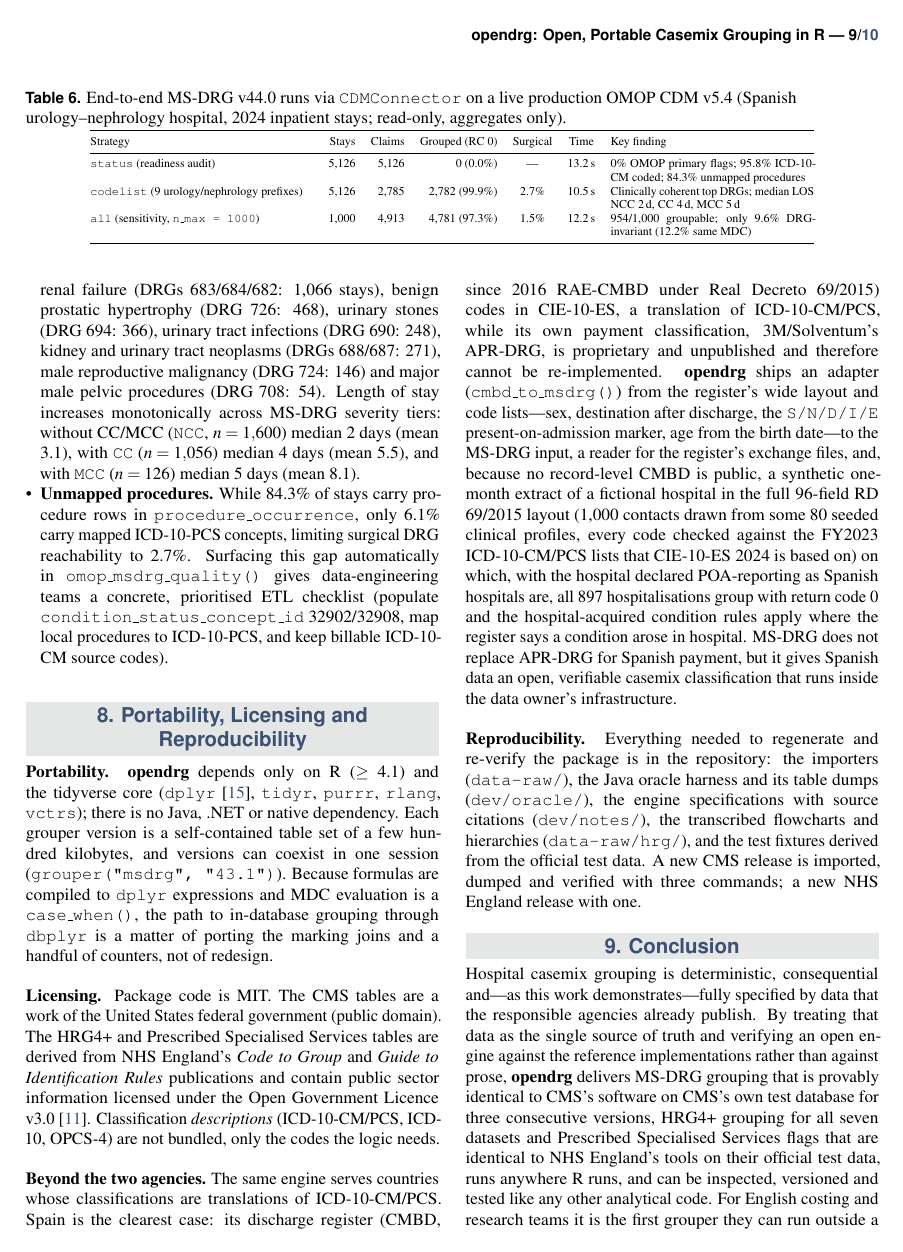
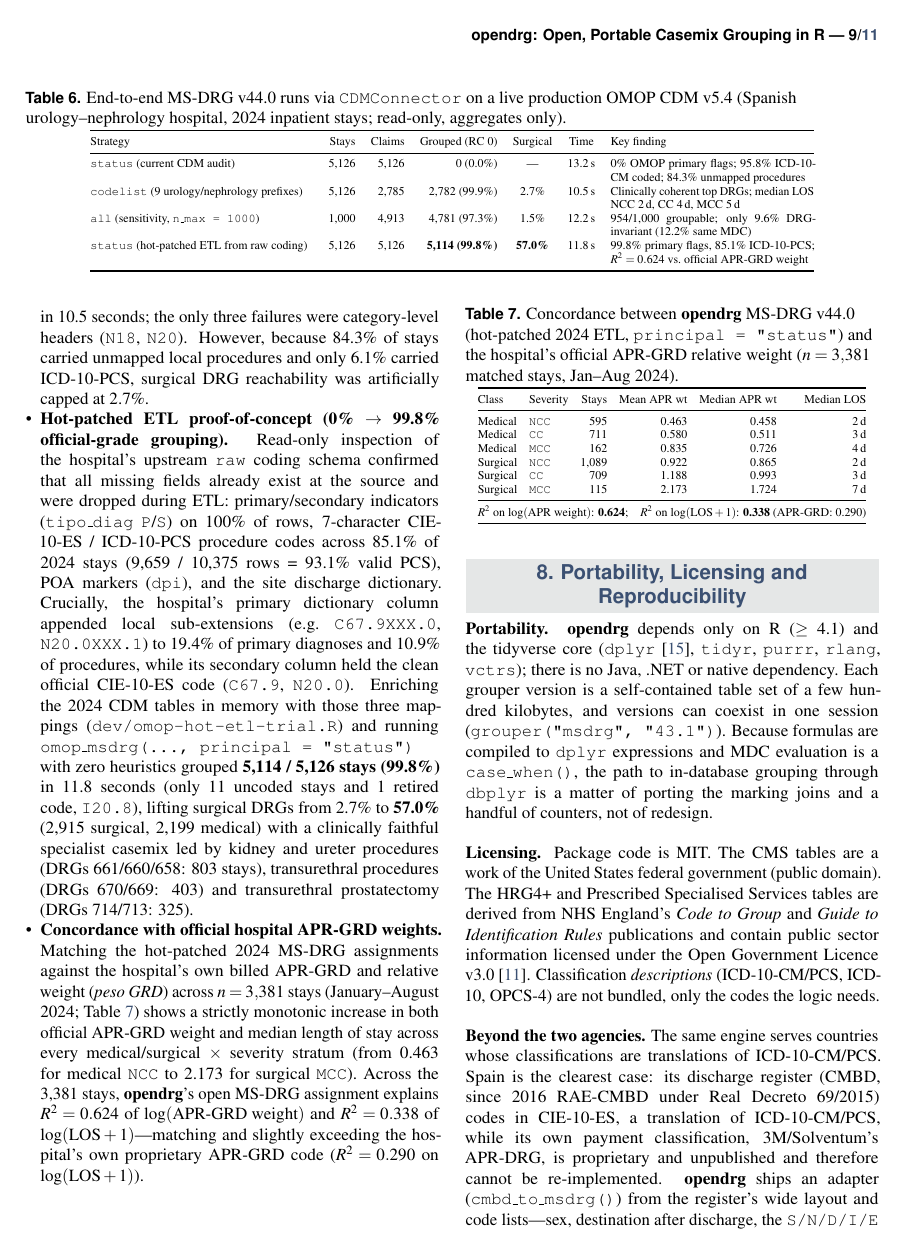
Before and after one commit to iomedhealth/opendrg, a LaTeX document (article/wp_opendrg.tex): page 9 of 10 before the commit and page 9 of 11 after it. Compiled offline with pdfLaTeX.

Commit message:
Whitepaper & notes: hot-patched 2024 OMOP ETL proof (99.8% RC 0, 57% surgical) & APR-GRD concordance

```diff
--- a/article/wp_opendrg.tex
+++ b/article/wp_opendrg.tex
@@ -73,7 +73,7 @@
 \newcommand{\keywordname}{Keywords}
 
 \Abstract{
-Casemix groupers translate the coded content of a hospital stay---diagnoses, procedures, demographics and discharge disposition---into the payment and costing categories that underpin inpatient reimbursement, benchmarking and health-services research: Medicare Severity Diagnosis Related Groups (MS-DRGs) in the United States, and Healthcare Resource Groups (HRG4+) and Prescribed Specialised Services (PSS) flags in England. The reference implementations are distributed as platform-bound executables (a Windows installer, a z/OS mainframe module, a Java library), which makes grouping hard to embed in modern analytical pipelines, impossible to run inside a database, and opaque to the analysts who depend on its output. This whitepaper describes \textbf{opendrg}, an open-source R package that re-implements all three as \emph{published logic tables plus a small evaluation engine}. We show that the complete MS-DRG decision logic is contained in nine flat files released by CMS with every version---one boolean formula per DRG, code-to-attribute patterns, a complication/comorbidity exclusion list and procedure clusters---and that the HRG4+ and PSS logic is likewise contained, in machine-readable form, in NHS England's \emph{Code to Group} and \emph{Guide to Identification Rules} workbooks, supplemented by a handful of flowcharts and hierarchies that only appear in the accompanying PDFs. The MS-DRG engine compiles the 794 CMS formulas into \texttt{dplyr} expressions and evaluates them in CMS's order, reproducing per-row severity suppression, CC/MCC exclusions, cluster-based attribute suppression and the hospital-acquired-condition (HAC) second pass. Verification against CMS's own Java grouper---run on its 9{,}864-claim test database---shows \textbf{100\% agreement on final DRG, initial DRG, MDC, medical/surgical class, severity level and return code for all three bundled versions (v43.0, v43.1 and v44.0)}. The HRG4+ engine evaluates the workbook's ordered (root, flag) candidates and formal condition flags with last-satisfied-wins semantics, forms combination codes, derives unbundled HRGs, and groups spells from a pseudo-record of the dominant episode; it reproduces \textbf{every record of NHS England's official expected results for all seven HRG4+ datasets} (2{,}250 records, including 750 episodes and 477 spells of admitted patient care) for the 2024/25 National Costs and 2025/26 Local Payment designs, and the PSS engine reproduces \textbf{every record of the official PSO 2025/26 sample data} (300 episodes, 141 spells, 200 attendances). Finally, we integrate MS-DRG, HRG4+ and PSO grouping directly with the OMOP Common Data Model through \texttt{CDMConnector} and \texttt{CohortConstructor} (\texttt{omop\_to\_msdrg()}, \texttt{omop\_msdrg()}, \texttt{omop\_to\_hrg()}, \texttt{omop\_hrg()}), executing read-only \texttt{dbplyr} queries with explicit principal-diagnosis strategies and automated data-quality reporting, and demonstrate MS-DRG grouping end-to-end on a live production hospital CDM (5{,}126 inpatient stays in 2024). The package passes \texttt{R CMD check} without notes on five continuous-integration platforms.
+Casemix groupers translate the coded content of a hospital stay---diagnoses, procedures, demographics and discharge disposition---into the payment and costing categories that underpin inpatient reimbursement, benchmarking and health-services research: Medicare Severity Diagnosis Related Groups (MS-DRGs) in the United States, and Healthcare Resource Groups (HRG4+) and Prescribed Specialised Services (PSS) flags in England. The reference implementations are distributed as platform-bound executables (a Windows installer, a z/OS mainframe module, a Java library), which makes grouping hard to embed in modern analytical pipelines, impossible to run inside a database, and opaque to the analysts who depend on its output. This whitepaper describes \textbf{opendrg}, an open-source R package that re-implements all three as \emph{published logic tables plus a small evaluation engine}. We show that the complete MS-DRG decision logic is contained in nine flat files released by CMS with every version---one boolean formula per DRG, code-to-attribute patterns, a complication/comorbidity exclusion list and procedure clusters---and that the HRG4+ and PSS logic is likewise contained, in machine-readable form, in NHS England's \emph{Code to Group} and \emph{Guide to Identification Rules} workbooks, supplemented by a handful of flowcharts and hierarchies that only appear in the accompanying PDFs. The MS-DRG engine compiles the 794 CMS formulas into \texttt{dplyr} expressions and evaluates them in CMS's order, reproducing per-row severity suppression, CC/MCC exclusions, cluster-based attribute suppression and the hospital-acquired-condition (HAC) second pass. Verification against CMS's own Java grouper---run on its 9{,}864-claim test database---shows \textbf{100\% agreement on final DRG, initial DRG, MDC, medical/surgical class, severity level and return code for all three bundled versions (v43.0, v43.1 and v44.0)}. The HRG4+ engine evaluates the workbook's ordered (root, flag) candidates and formal condition flags with last-satisfied-wins semantics, forms combination codes, derives unbundled HRGs, and groups spells from a pseudo-record of the dominant episode; it reproduces \textbf{every record of NHS England's official expected results for all seven HRG4+ datasets} (2{,}250 records, including 750 episodes and 477 spells of admitted patient care) for the 2024/25 National Costs and 2025/26 Local Payment designs, and the PSS engine reproduces \textbf{every record of the official PSO 2025/26 sample data} (300 episodes, 141 spells, 200 attendances). Finally, we integrate MS-DRG, HRG4+ and PSO grouping directly with the OMOP Common Data Model through \texttt{CDMConnector} and \texttt{CohortConstructor} (\texttt{omop\_to\_msdrg()}, \texttt{omop\_msdrg()}, \texttt{omop\_to\_hrg()}, \texttt{omop\_hrg()}), executing read-only \texttt{dbplyr} queries with explicit principal-diagnosis strategies and automated data-quality reporting. Evaluated end-to-end on all 5{,}126 inpatient stays of 2024 in a live production hospital CDM, hot-patching the three ETL gaps identified by the readiness report lifts official-grade grouping (\texttt{principal = "status"}) from 0\% to \textbf{99.8\% (5{,}114 / 5{,}126 stays; 57.0\% surgical)} and explains $R^2 = 0.624$ of the hospital's own official APR-GRD cost weights ($R^2 = 0.338$ on $\log(\text{LOS}+1)$ vs.\ $0.290$ for APR-GRD). The package passes \texttt{R CMD check} without notes on five continuous-integration platforms.
 }
 
 %----------------------------------------------------------------------------------------
@@ -615,9 +615,10 @@ omop_msdrg_quality(res)
 \toprule
 Strategy & Stays & Claims & Grouped (RC~0) & Surgical & Time & Key finding \\
 \midrule
-\texttt{status} (readiness audit) & 5{,}126 & 5{,}126 & 0 (0.0\%) & --- & 13.2\,s & 0\% OMOP primary flags; 95.8\% ICD-10-CM coded; 84.3\% unmapped procedures \\
+\texttt{status} (current CDM audit) & 5{,}126 & 5{,}126 & 0 (0.0\%) & --- & 13.2\,s & 0\% OMOP primary flags; 95.8\% ICD-10-CM coded; 84.3\% unmapped procedures \\
 \texttt{codelist} (9 urology/nephrology prefixes) & 5{,}126 & 2{,}785 & 2{,}782 (99.9\%) & 2.7\% & 10.5\,s & Clinically coherent top DRGs; median LOS NCC 2\,d, CC 4\,d, MCC 5\,d \\
 \texttt{all} (sensitivity, \texttt{n\_max = 1000}) & 1{,}000 & 4{,}913 & 4{,}781 (97.3\%) & 1.5\% & 12.2\,s & 954/1{,}000 groupable; only 9.6\% DRG-invariant (12.2\% same MDC) \\
+\texttt{status} (hot-patched ETL from raw coding) & 5{,}126 & 5{,}126 & \textbf{5{,}114 (99.8\%)} & \textbf{57.0\%} & 11.8\,s & 99.8\% primary flags, 85.1\% ICD-10-PCS; $R^2=0.624$ vs.\ official APR-GRD weight \\
 \bottomrule
 \end{tabular}
 \end{table*}
@@ -630,8 +631,30 @@ The live test surfaced four operational findings that validate the adapter's des
     \item \textbf{Absent primary flag and sensitivity.} Because \texttt{condition\_\allowbreak status\_\allowbreak concept\_id} is unpopulated (0.0\%), \texttt{principal = "status"} refuses to fabricate DRGs. Expanding every coded diagnosis in turn (\texttt{principal = "all"}, 1{,}000 stays, 4{,}913 candidate claims) shows that only \textbf{9.6\% of stays receive the same DRG regardless of which diagnosis is principal} (10.1\% same base DRG, 12.2\% same MDC)---demonstrating quantitatively why no silent heuristic should guess the principal diagnosis.
-    \item \textbf{Clinical coherence under \texttt{principal = "codelist"}.} Specifying nine specialist urology/nephrology prefixes (\texttt{C61}, \texttt{C67}, \texttt{C64}, \texttt{N40}, \texttt{N20}, \texttt{N17}, \texttt{N18}, \texttt{N390}, \texttt{N13}) matched 2{,}785 stays (54.3\% of the year's admissions) and grouped 2{,}782 with return code~0 (99.9\%) in 10.5 seconds; the only three failures were category-level headers (\texttt{N18}, \texttt{N20}) on stays with no finer code. The top assigned groups match the hospital's clinical casemix: renal failure (DRGs 683/684/682: 1{,}066 stays), benign prostatic hypertrophy (DRG~726: 468), urinary stones (DRG~694: 366), urinary tract infections (DRG~690: 248), kidney and urinary tract neoplasms (DRGs 688/687: 271), male reproductive malignancy (DRG~724: 146) and major male pelvic procedures (DRG~708: 54). Length of stay increases monotonically across MS-DRG severity tiers: without CC/MCC (\texttt{NCC}, $n=1{,}600$) median 2 days (mean 3.1), with \texttt{CC} ($n=1{,}056$) median 4 days (mean 5.5), and with \texttt{MCC} ($n=126$) median 5 days (mean 8.1).
-    \item \textbf{Unmapped procedures.} While 84.3\% of stays carry procedure rows in \texttt{procedure\_\allowbreak occurrence}, only 6.1\% carry mapped ICD-10-PCS concepts, limiting surgical DRG reachability to 2.7\%. Surfacing this gap automatically in \texttt{omop\_\allowbreak msdrg\_\allowbreak quality()} gives data-engineering teams a concrete, prioritised ETL checklist (populate \texttt{condition\_\allowbreak status\_\allowbreak concept\_id} 32902/32908, map local procedures to ICD-10-PCS, and keep billable ICD-10-CM source codes).
+    \item \textbf{Cohort-level grouping today under \texttt{principal = "codelist"}.} Specifying nine specialist urology/nephrology prefixes (\texttt{C61}, \texttt{C67}, \texttt{C64}, \texttt{N40}, \texttt{N20}, \texttt{N17}, \texttt{N18}, \texttt{N390}, \texttt{N13}) matched 2{,}785 stays (54.3\% of the year's admissions) and grouped 2{,}782 with return code~0 (99.9\%) in 10.5 seconds; the only three failures were category-level headers (\texttt{N18}, \texttt{N20}). However, because 84.3\% of stays carried unmapped local procedures and only 6.1\% carried ICD-10-PCS, surgical DRG reachability was artificially capped at 2.7\%.
+    \item \textbf{Hot-patched ETL proof-of-concept (0\% $\rightarrow$ 99.8\% official-grade grouping).} Read-only inspection of the hospital's upstream \texttt{raw} coding schema confirmed that all missing fields already exist at the source and were dropped during ETL: primary/secondary indicators (\texttt{tipo\_diag} \texttt{P}/\texttt{S}) on 100\% of rows, 7-character CIE-10-ES / ICD-10-PCS procedure codes across 85.1\% of 2024 stays (9{,}659 / 10{,}375 rows = 93.1\% valid PCS), POA markers (\texttt{dpi}), and the site discharge dictionary. Crucially, the hospital's primary dictionary column appended local sub-extensions (e.g.\ \texttt{C67.9XXX.0}, \texttt{N20.0XXX.1}) to 19.4\% of primary diagnoses and 10.9\% of procedures, while its secondary column held the clean official CIE-10-ES code (\texttt{C67.9}, \texttt{N20.0}). Enriching the 2024 CDM tables in memory with those three mappings (\texttt{dev/omop-hot-etl-trial.R}) and running \texttt{omop\_msdrg(..., principal = "status")} with zero heuristics grouped \textbf{5{,}114 / 5{,}126 stays (99.8\%)} in 11.8 seconds (only 11 uncoded stays and 1 retired code, \texttt{I20.8}), lifting surgical DRGs from 2.7\% to \textbf{57.0\%} (2{,}915 surgical, 2{,}199 medical) with a clinically faithful specialist casemix led by kidney and ureter procedures (DRGs 661/660/658: 803 stays), transurethral procedures (DRGs 670/669: 403) and transurethral prostatectomy (DRGs 714/713: 325).
+    \item \textbf{Concordance with official hospital APR-GRD weights.} Matching the hot-patched 2024 MS-DRG assignments against the hospital's own billed APR-GRD and relative weight (\emph{peso GRD}) across $n = 3{,}381$ stays (January--August 2024; Table~\ref{tab:omop_apr}) shows a strictly monotonic increase in both official APR-GRD weight and median length of stay across every medical/surgical $\times$ severity stratum (from 0.463 for medical \texttt{NCC} to 2.173 for surgical \texttt{MCC}). Across the 3{,}381 stays, \textbf{opendrg}'s open MS-DRG assignment explains \textbf{$R^2 = 0.624$} of $\log(\text{APR-GRD weight})$ and \textbf{$R^2 = 0.338$} of $\log(\text{LOS}+1)$---matching and slightly exceeding the hospital's own proprietary APR-GRD code ($R^2 = 0.290$ on $\log(\text{LOS}+1)$).
 \end{itemize}
 \par}
+
+\begin{table}[!t]\centering
+\caption{Concordance between \textbf{opendrg} MS-DRG v44.0 (hot-patched 2024 ETL, \texttt{principal = "status"}) and the hospital's official APR-GRD relative weight ($n = 3{,}381$ matched stays, Jan--Aug 2024).}
+\label{tab:omop_apr}
+\scriptsize
+\setlength{\tabcolsep}{3.5pt}
+\begin{tabular}{@{}llrrrr@{}}
+\toprule
+Class & Severity & Stays & Mean APR wt & Median APR wt & Median LOS \\
+\midrule
+Medical & \texttt{NCC} & 595 & 0.463 & 0.458 & 2\,d \\
+Medical & \texttt{CC}  & 711 & 0.580 & 0.511 & 3\,d \\
+Medical & \texttt{MCC} & 162 & 0.835 & 0.726 & 4\,d \\
+Surgical & \texttt{NCC} & 1{,}089 & 0.922 & 0.865 & 2\,d \\
+Surgical & \texttt{CC}  & 709 & 1.188 & 0.993 & 3\,d \\
+Surgical & \texttt{MCC} & 115 & 2.173 & 1.724 & 7\,d \\
+\midrule
+\multicolumn{6}{@{}l@{}}{$R^2$ on $\log(\text{APR weight})$: \textbf{0.624};\quad $R^2$ on $\log(\text{LOS}+1)$: \textbf{0.338} (APR-GRD: 0.290)} \\
+\bottomrule
+\end{tabular}
+\end{table}
 
 \section{Portability, Licensing and Reproducibility}
 
```
Also changed, not shown: dev/notes/omop-site-readiness.md (+31 -0 lines), README.md, article/wp_opendrg.pdf, article/wp_opendrg.tex (6 more changed lines), 1 other file.
